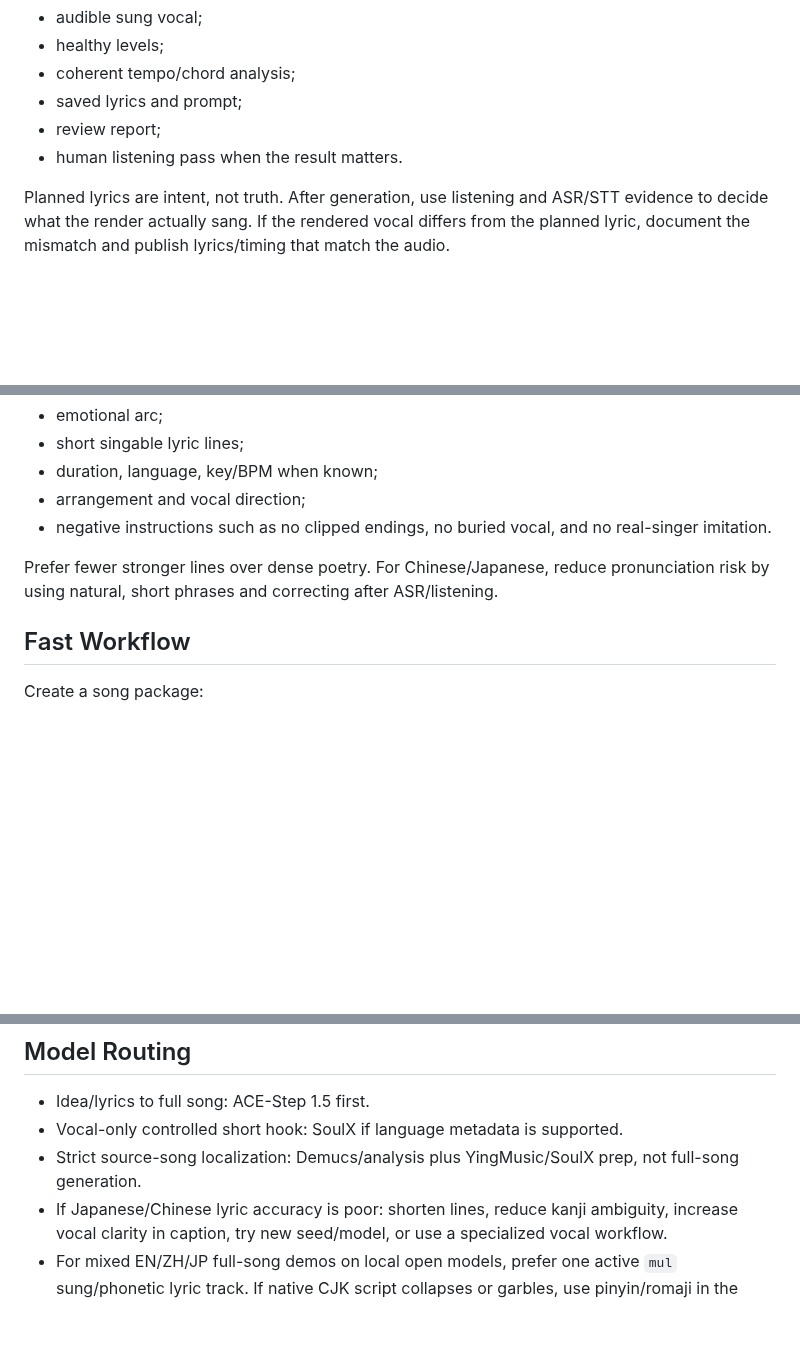
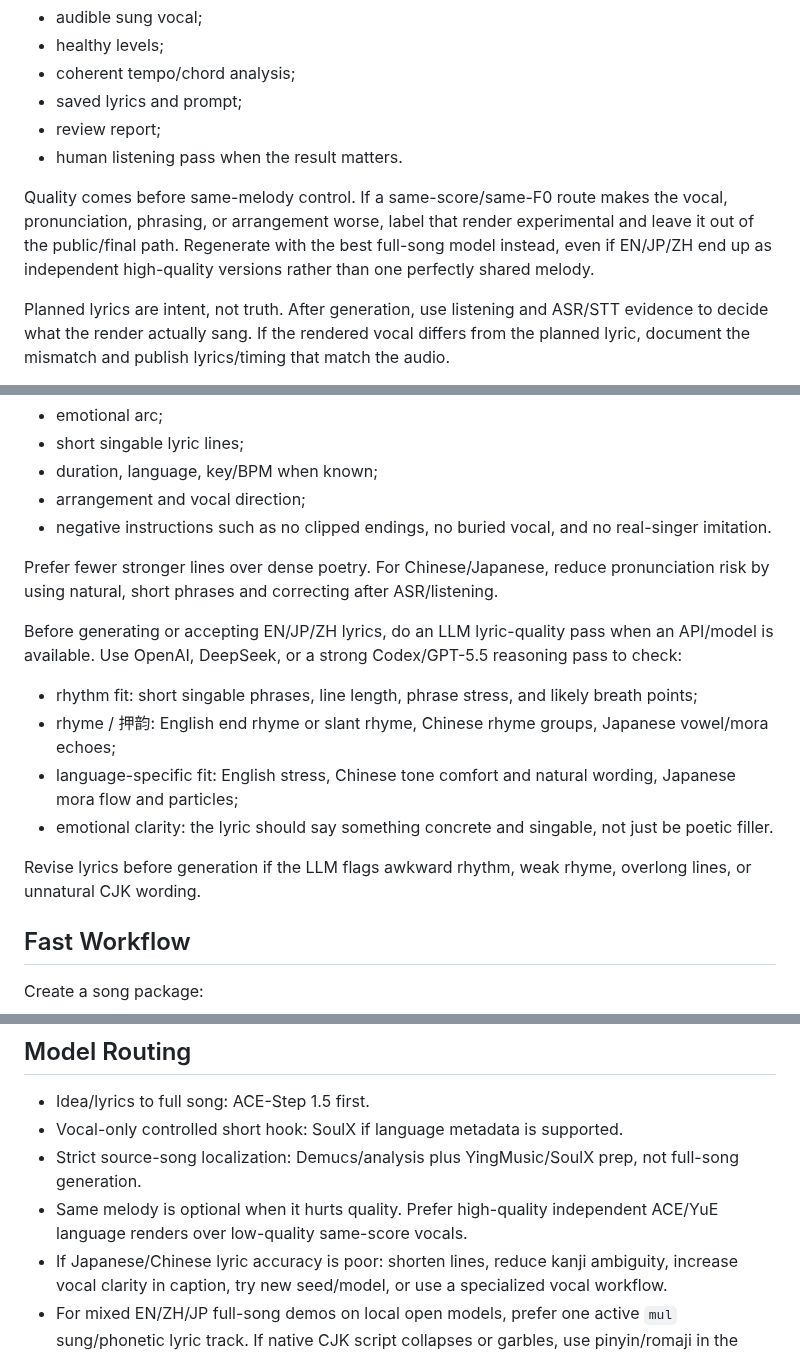
Before and after one commit to lachlanchen/LazySkills, a Markdown page: skills/musia-music-production/SKILL.md, 3 parts joined by grey strips. Drawn GitHub-style; blank space fills up the shorter version.

Commit message:
Add Musia quality-first lyric review guidance

```diff
--- a/skills/musia-music-production/SKILL.md
+++ b/skills/musia-music-production/SKILL.md
@@ -24,6 +24,12 @@ Do not accept a generated song just because a WAV exists. A usable song needs:
 - review report;
 - human listening pass when the result matters.
 
+Quality comes before same-melody control. If a same-score/same-F0 route makes
+the vocal, pronunciation, phrasing, or arrangement worse, label that render
+experimental and leave it out of the public/final path. Regenerate with the
+best full-song model instead, even if EN/JP/ZH end up as independent high-quality
+versions rather than one perfectly shared melody.
+
 Planned lyrics are intent, not truth. After generation, use listening and ASR/STT evidence to decide what the render actually sang. If the rendered vocal differs from the planned lyric, document the mismatch and publish lyrics/timing that match the audio.
 
 Avoid real singer imitation or voice cloning unless the user owns or has explicit consent.
@@ -39,6 +45,17 @@ Before generating, write a compact producer brief with:
 - negative instructions such as no clipped endings, no buried vocal, and no real-singer imitation.
 
 Prefer fewer stronger lines over dense poetry. For Chinese/Japanese, reduce pronunciation risk by using natural, short phrases and correcting after ASR/listening.
+
+Before generating or accepting EN/JP/ZH lyrics, do an LLM lyric-quality pass
+when an API/model is available. Use OpenAI, DeepSeek, or a strong Codex/GPT-5.5
+reasoning pass to check:
+
+- rhythm fit: short singable phrases, line length, phrase stress, and likely breath points;
+- rhyme / 押韵: English end rhyme or slant rhyme, Chinese rhyme groups, Japanese vowel/mora echoes;
+- language-specific fit: English stress, Chinese tone comfort and natural wording, Japanese mora flow and particles;
+- emotional clarity: the lyric should say something concrete and singable, not just be poetic filler.
+
+Revise lyrics before generation if the LLM flags awkward rhythm, weak rhyme, overlong lines, or unnatural CJK wording.
 
 ## Fast Workflow
 
@@ -117,6 +134,7 @@ data/creative_projects/<song-id>/
 - Idea/lyrics to full song: ACE-Step 1.5 first.
 - Vocal-only controlled short hook: SoulX if language metadata is supported.
 - Strict source-song localization: Demucs/analysis plus YingMusic/SoulX prep, not full-song generation.
+- Same melody is optional when it hurts quality. Prefer high-quality independent ACE/YuE language renders over low-quality same-score vocals.
 - If Japanese/Chinese lyric accuracy is poor: shorten lines, reduce kanji ambiguity, increase vocal clarity in caption, try new seed/model, or use a specialized vocal workflow.
 - For mixed EN/ZH/JP full-song demos on local open models, prefer one active `mul` sung/phonetic lyric track. If native CJK script collapses or garbles, use pinyin/romaji in the sung input and display native Chinese/Japanese as translations with pinyin/furigana. Document this as a phonetic render, not native-script singing.
 
```
Also changed, not shown: skills/musia-song-localization/SKILL.md (+17 -0 lines).
